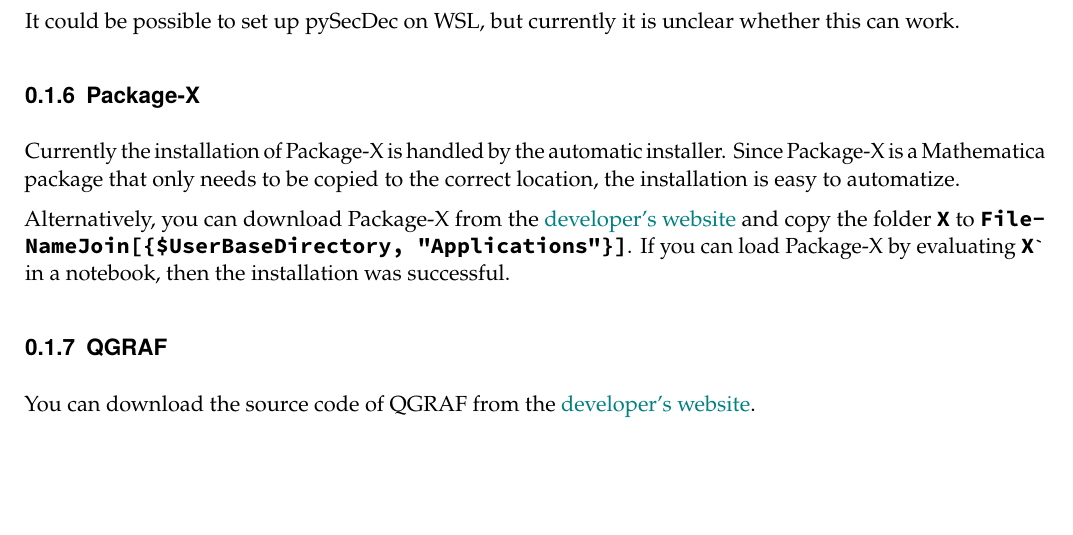
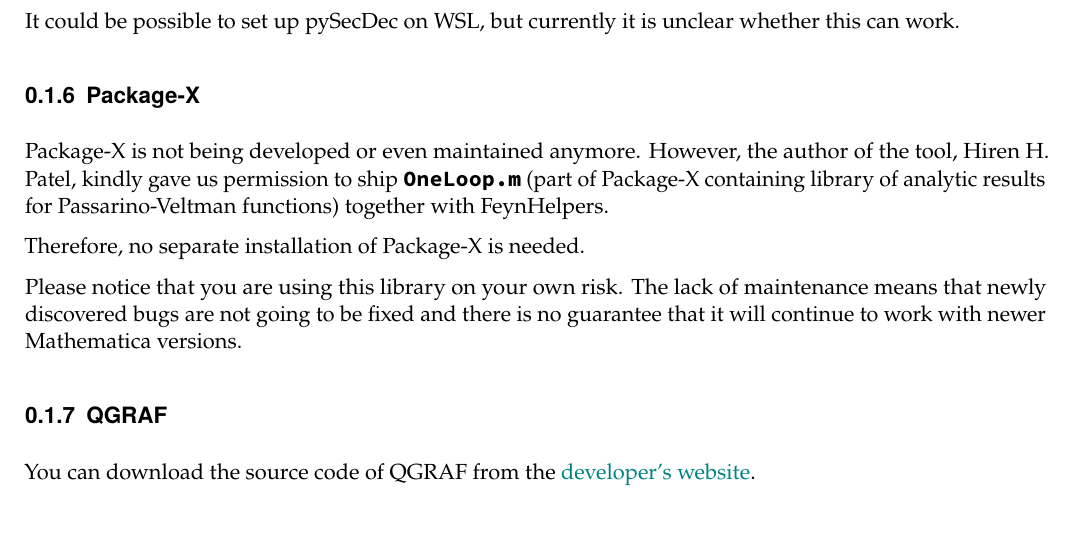
Before and after one commit to FeynCalc/feynhelpers-manual, a LaTeX document (pages/Install.tex): part of page 3 of 4, cut so that both start at the same text, the shorter picture padded with empty space. Compiled offline with pdfLaTeX.

Commit message:
Installation instructions updated.

```diff
--- a/pages/Install.tex
+++ b/pages/Install.tex
@@ -151,17 +151,18 @@
 \hypertarget{package-x}{%
 \subsection{Package-X}\label{package-x}}
 
-Currently the installation of Package-X is handled by the automatic
-installer. Since Package-X is a Mathematica package that only needs to
-be copied to the correct location, the installation is easy to
-automatize.
+Package-X is not being developed or even maintained anymore. However,
+the author of the tool, Hiren H. Patel, kindly gave us permission to
+ship \texttt{OneLoop.m} (part of Package-X containing library of
+analytic results for Passarino-Veltman functions) together with
+FeynHelpers.
 
-Alternatively, you can download Package-X from the
-\href{https://packagex.hepforge.org/}{developer's website} and copy the
-folder \texttt{X} to
-\texttt{FileNameJoin[\allowbreak{}\{\allowbreak{}\$UserBaseDirectory,\ \allowbreak{}"Applications"\}]}.
-If you can load Package-X by evaluating \texttt{X\textasciigrave } in a
-notebook, then the installation was successful.
+Therefore, no separate installation of Package-X is needed.
+
+Please notice that you are using this library on your own risk. The lack
+of maintenance means that newly discovered bugs are not going to be
+fixed and there is no guarantee that it will continue to work with newer
+Mathematica versions.
 
 \hypertarget{qgraf}{%
 \subsection{QGRAF}\label{qgraf}}
```
